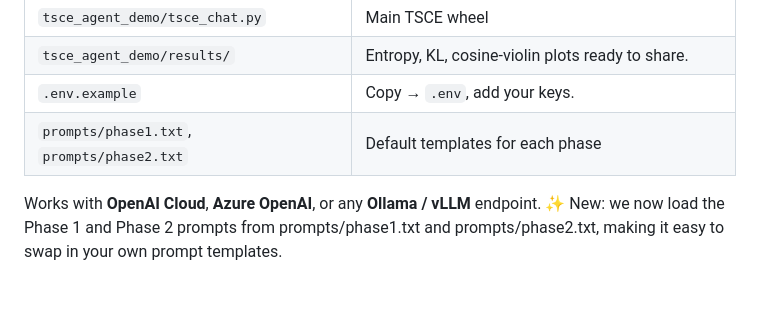
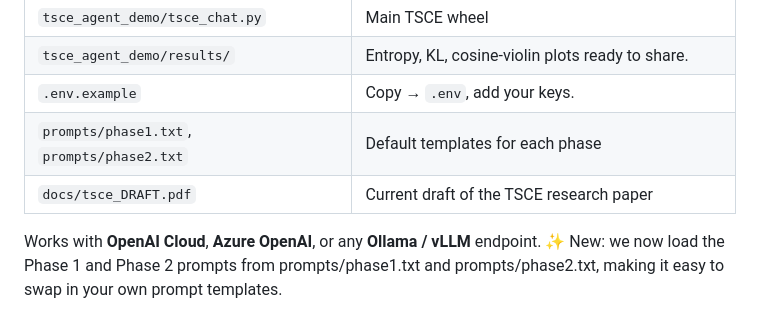
Before and after one commit to AutomationOptimization/tsce_demo, a Markdown page: README.md, the part around the change. Rendered like a GitHub page; blank space fills up the shorter version.

```diff
--- a/README.md
+++ b/README.md
@@ -233,6 +233,7 @@ Intuition: Imagine you ask a model, “Summarize this 1,000-word legal brief.”
 | `tsce_agent_demo/results/` | Entropy, KL, cosine-violin plots ready to share. |
 | `.env.example` | Copy → `.env`, add your keys. |
 | `prompts/phase1.txt`, `prompts/phase2.txt` | Default templates for each phase |
+| `docs/tsce_DRAFT.pdf` | Current draft of the TSCE research paper |
 
 Works with **OpenAI Cloud**, **Azure OpenAI**, or any **Ollama / vLLM** endpoint.
 ✨ New: we now load the Phase 1 and Phase 2 prompts from prompts/phase1.txt and prompts/phase2.txt, making it easy to swap in your own prompt templates.
```
